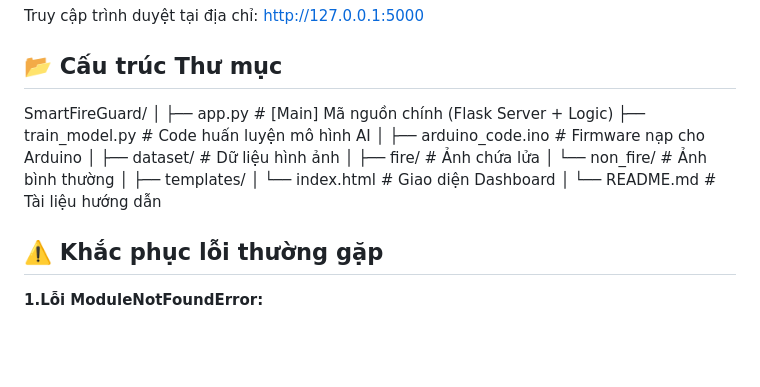
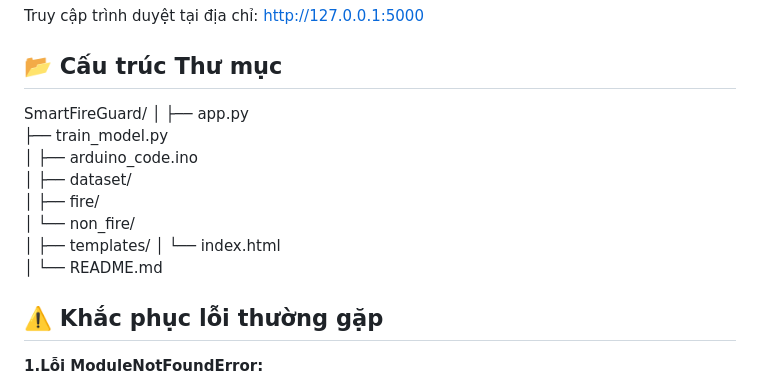
Before and after one commit to PhuocHau0512/Smart-Fire-Guard, a Markdown page: README.md, the part around the change. Rendered like a GitHub page; blank space fills up the shorter version.

```diff
--- a/README.md
+++ b/README.md
@@ -113,19 +113,19 @@ Truy cập trình duyệt tại địa chỉ: http://127.0.0.1:5000
 
   SmartFireGuard/
   │
-  ├── app.py                # [Main] Mã nguồn chính (Flask Server + Logic)
-  ├── train_model.py        # Code huấn luyện mô hình AI
+  ├── app.py
+  ├── train_model.py
   │
-  ├── arduino_code.ino      # Firmware nạp cho Arduino
+  ├── arduino_code.ino
   │
-  ├── dataset/              # Dữ liệu hình ảnh
-  │   ├── fire/             # Ảnh chứa lửa
-  │   └── non_fire/         # Ảnh bình thường
+  ├── dataset/
+  │   ├── fire/
+  │   └── non_fire/
   │
   ├── templates/
-  │   └── index.html        # Giao diện Dashboard
+  │   └── index.html
   │
-  └── README.md             # Tài liệu hướng dẫn
+  └── README.md
 
 ## ⚠️ Khắc phục lỗi thường gặp
 **1.Lỗi ModuleNotFoundError:**
```
